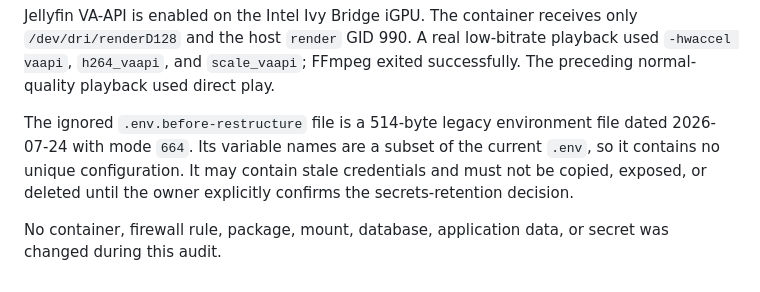
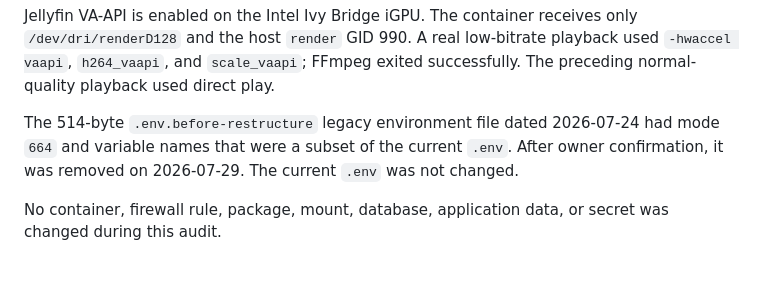
Before and after one commit to buteofalcone/homelab, a Markdown page: docs/current-state.md, the part around the change. Rendered like a GitHub page.

Commit message:
Record legacy environment removal

```diff
--- a/docs/current-state.md
+++ b/docs/current-state.md
@@ -128,6 +128,6 @@ On 2026-07-29, the bounded media test downloaded one public-domain episode of *T
 
 Jellyfin VA-API is enabled on the Intel Ivy Bridge iGPU. The container receives only `/dev/dri/renderD128` and the host `render` GID 990. A real low-bitrate playback used `-hwaccel vaapi`, `h264_vaapi`, and `scale_vaapi`; FFmpeg exited successfully. The preceding normal-quality playback used direct play.
 
-The ignored `.env.before-restructure` file is a 514-byte legacy environment file dated 2026-07-24 with mode `664`. Its variable names are a subset of the current `.env`, so it contains no unique configuration. It may contain stale credentials and must not be copied, exposed, or deleted until the owner explicitly confirms the secrets-retention decision.
+The 514-byte `.env.before-restructure` legacy environment file dated 2026-07-24 had mode `664` and variable names that were a subset of the current `.env`. After owner confirmation, it was removed on 2026-07-29. The current `.env` was not changed.
 
 No container, firewall rule, package, mount, database, application data, or secret was changed during this audit.
```
Also changed, not shown: TASKS.md (+1 -1 lines).
